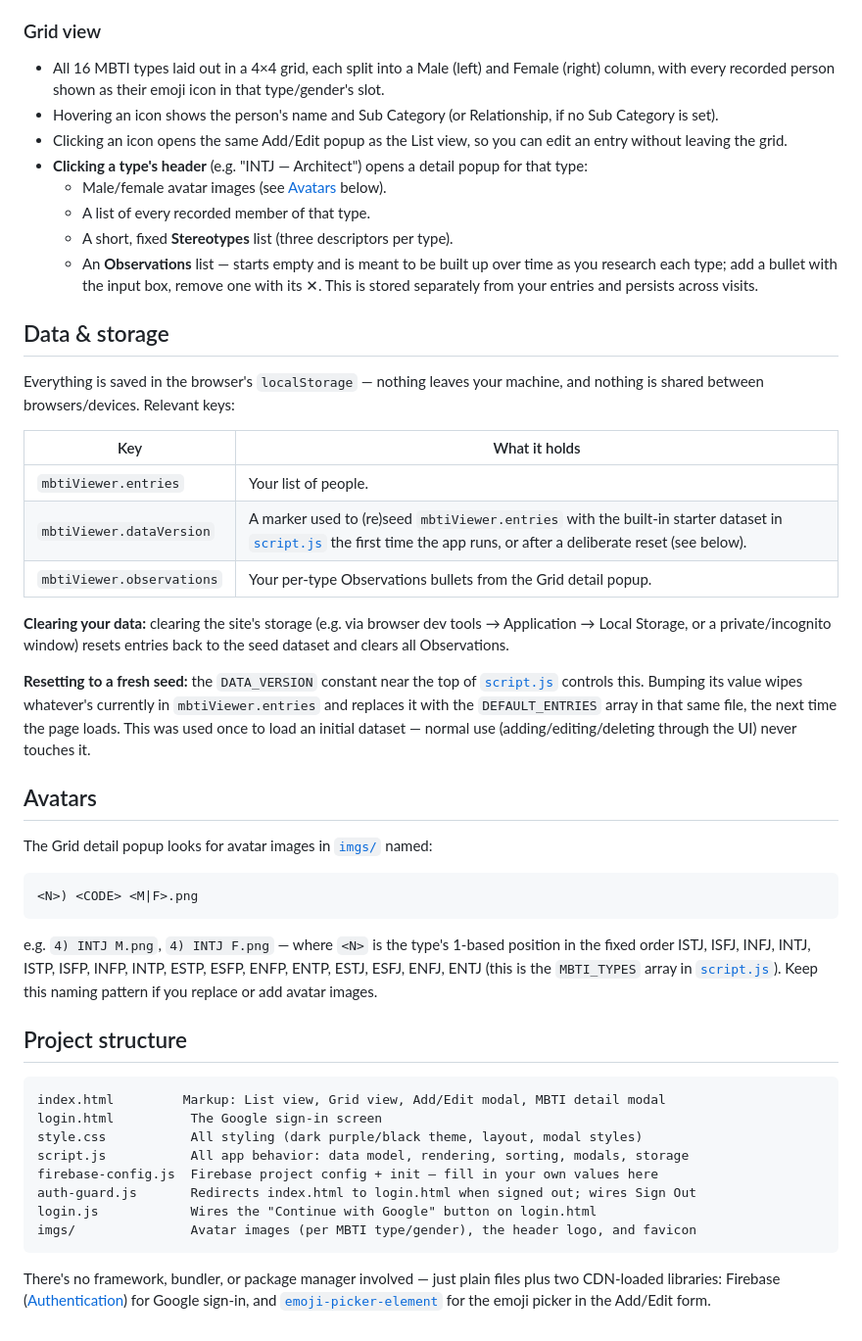
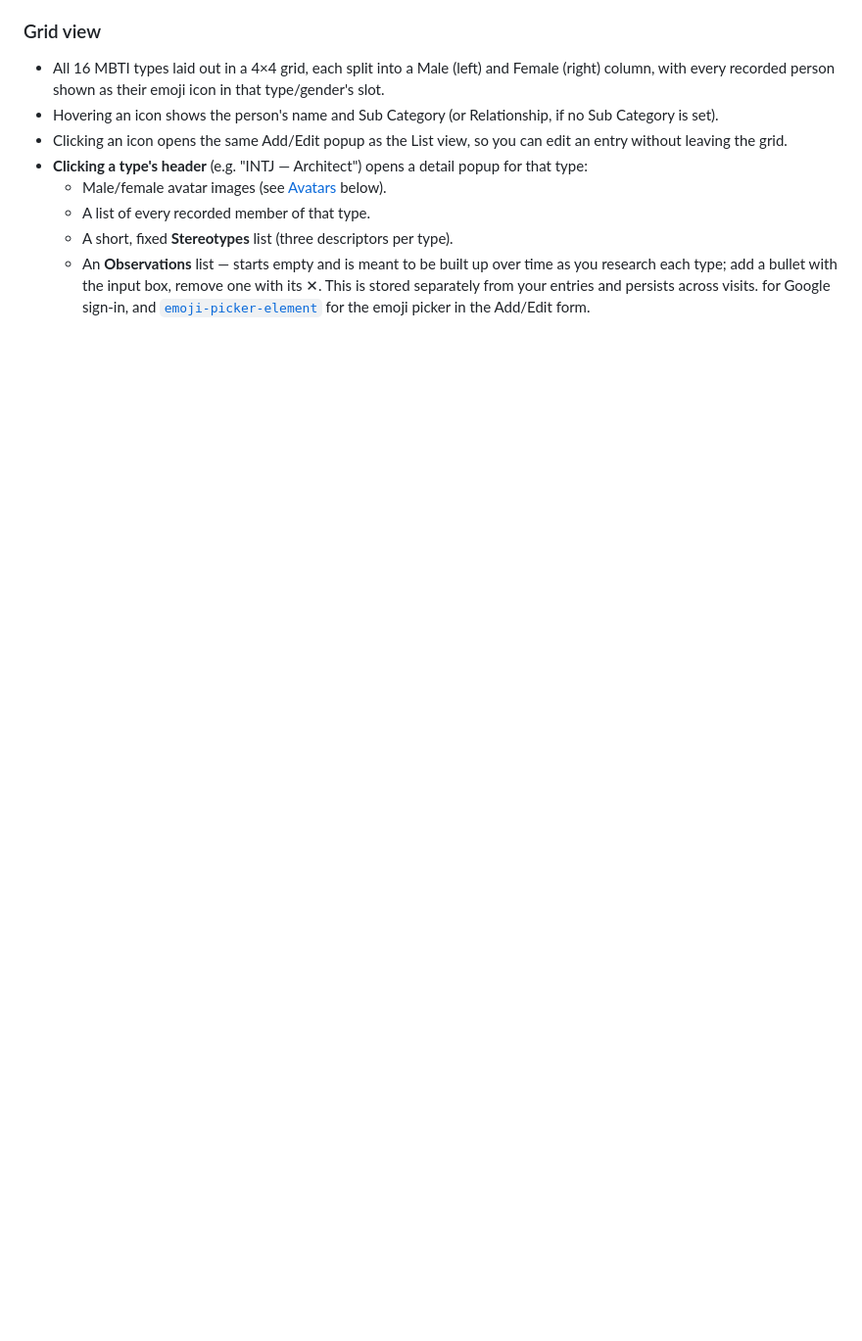
Before and after one commit to udongear/MBTI-Tracker, a Markdown page: README.md, the part around the change. Shown at 98% size. Drawn GitHub-style; blank space fills up the shorter version.

````diff
--- a/README.md
+++ b/README.md
@@ -79,59 +79,6 @@ Visiting [`index.html`](index.html) while signed out redirects to
     over time as you research each type; add a bullet with the input box,
     remove one with its ✕. This is stored separately from your entries and
     persists across visits.
-
-## Data & storage
-
-Everything is saved in the browser's `localStorage` — nothing leaves your
-machine, and nothing is shared between browsers/devices. Relevant keys:
-
-| Key | What it holds |
-|---|---|
-| `mbtiViewer.entries` | Your list of people. |
-| `mbtiViewer.dataVersion` | A marker used to (re)seed `mbtiViewer.entries` with the built-in starter dataset in [`script.js`](script.js) the first time the app runs, or after a deliberate reset (see below). |
-| `mbtiViewer.observations` | Your per-type Observations bullets from the Grid detail popup. |
-
-**Clearing your data:** clearing the site's storage (e.g. via browser dev
-tools → Application → Local Storage, or a private/incognito window) resets
-entries back to the seed dataset and clears all Observations.
-
-**Resetting to a fresh seed:** the `DATA_VERSION` constant near the top of
-[`script.js`](script.js) controls this. Bumping its value wipes whatever's
-currently in `mbtiViewer.entries` and replaces it with the `DEFAULT_ENTRIES`
-array in that same file, the next time the page loads. This was used once to
-load an initial dataset — normal use (adding/editing/deleting through the
-UI) never touches it.
-
-## Avatars
-
-The Grid detail popup looks for avatar images in [`imgs/`](imgs) named:
-
-```
-<N>) <CODE> <M|F>.png
-```
-
-e.g. `4) INTJ M.png`, `4) INTJ F.png` — where `<N>` is the type's 1-based
-position in the fixed order ISTJ, ISFJ, INFJ, INTJ, ISTP, ISFP, INFP, INTP,
-ESTP, ESFP, ENFP, ENTP, ESTJ, ESFJ, ENFJ, ENTJ (this is the `MBTI_TYPES`
-array in [`script.js`](script.js)). Keep this naming pattern if you replace
-or add avatar images.
-
-## Project structure
-
-```
-index.html         Markup: List view, Grid view, Add/Edit modal, MBTI detail modal
-login.html          The Google sign-in screen
-style.css           All styling (dark purple/black theme, layout, modal styles)
-script.js           All app behavior: data model, rendering, sorting, modals, storage
-firebase-config.js  Firebase project config + init — fill in your own values here
-auth-guard.js       Redirects index.html to login.html when signed out; wires Sign Out
-login.js            Wires the "Continue with Google" button on login.html
-imgs/               Avatar images (per MBTI type/gender), the header logo, and favicon
-```
-
-There's no framework, bundler, or package manager involved — just plain
-files plus two CDN-loaded libraries: Firebase
-([Authentication](https://firebase.google.com/docs/auth/web/google-signin))
 for Google sign-in, and
 [`emoji-picker-element`](https://github.com/nolanlawson/emoji-picker-element)
 for the emoji picker in the Add/Edit form.
````
